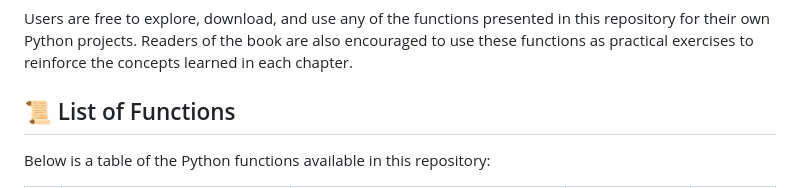
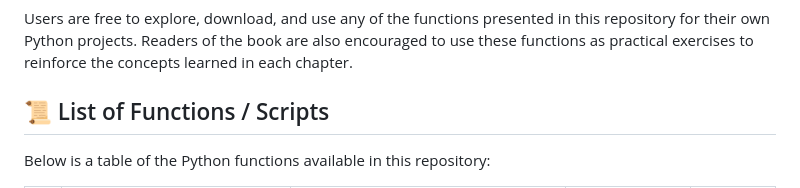
Before and after one commit to Normando1945/Simple-Python-Matlab-JavaSript-Functions-Collection, a Markdown page: README.md, the part around the change. Rendered like a GitHub page.

```diff
--- a/README.md
+++ b/README.md
@@ -24,7 +24,7 @@ The book associated with this repository is currently under development, and a d
 
 Users are free to explore, download, and use any of the functions presented in this repository for their own Python projects. Readers of the book are also encouraged to use these functions as practical exercises to reinforce the concepts learned in each chapter.
 
-## :scroll: List of Functions
+## :scroll: List of Functions / Scripts
 
 Below is a table of the Python functions available in this repository:
 
```
